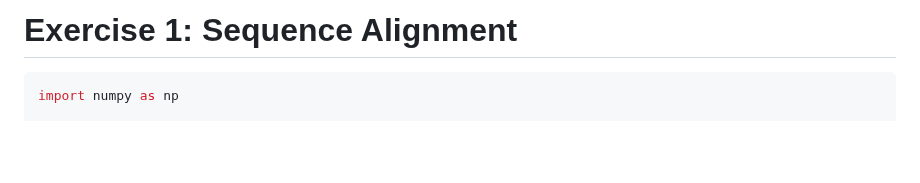
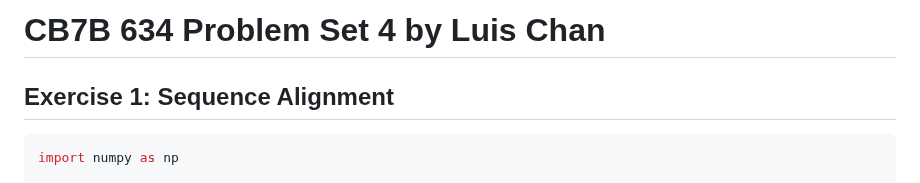
Before and after one commit to ylc22/CB-B-634-Computational-Methods-for-Informatics, a Markdown page: problem_set_4/README.md, the part around the change. Drawn GitHub-style; blank space fills up the shorter version.

````diff
--- a/problem_set_4/README.md
+++ b/problem_set_4/README.md
@@ -1,4 +1,6 @@
-# Exercise 1: Sequence Alignment
+# CB7B 634 Problem Set 4 by Luis Chan
+
+## Exercise 1: Sequence Alignment
 
 ```python
 import numpy as np
````
